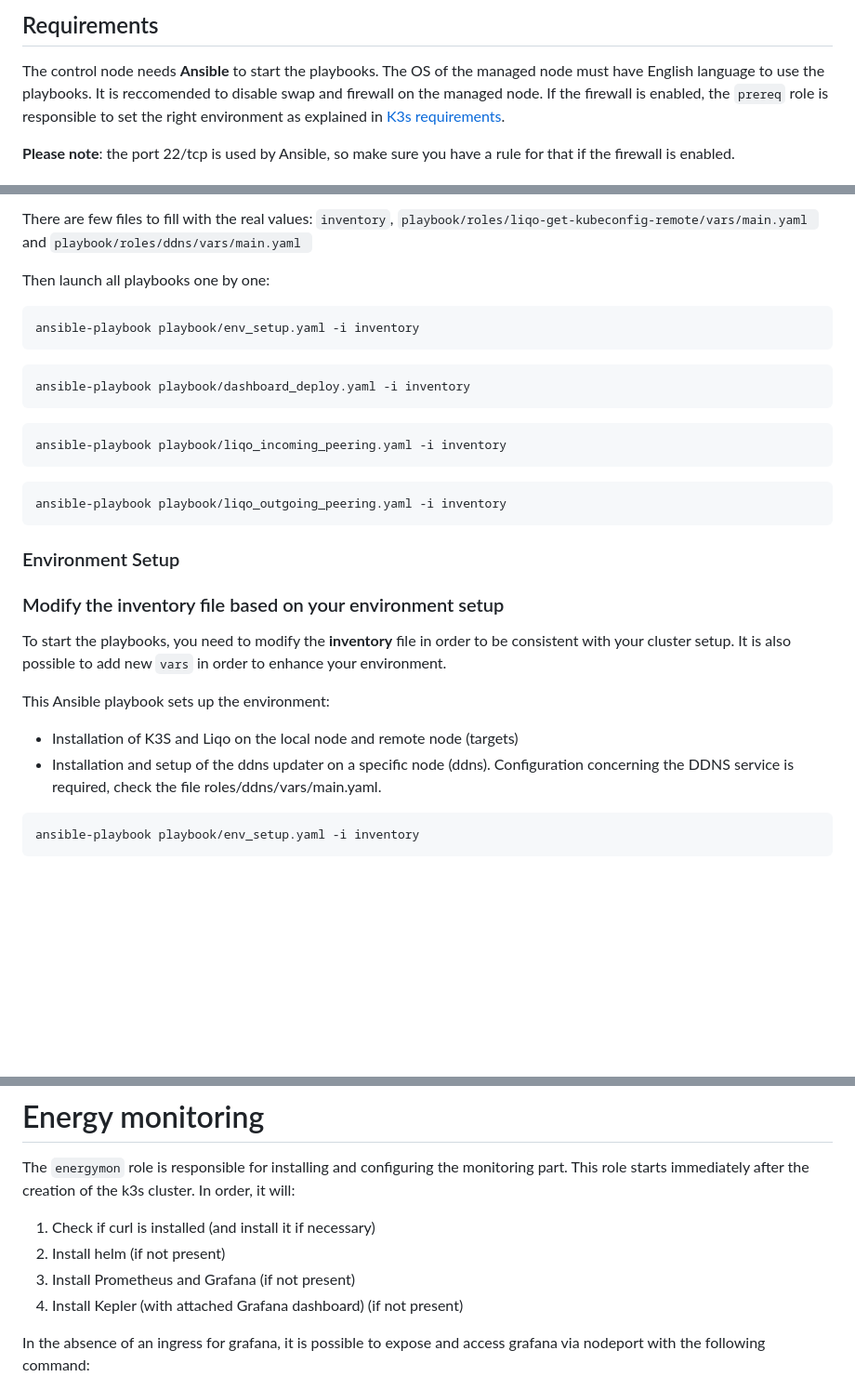
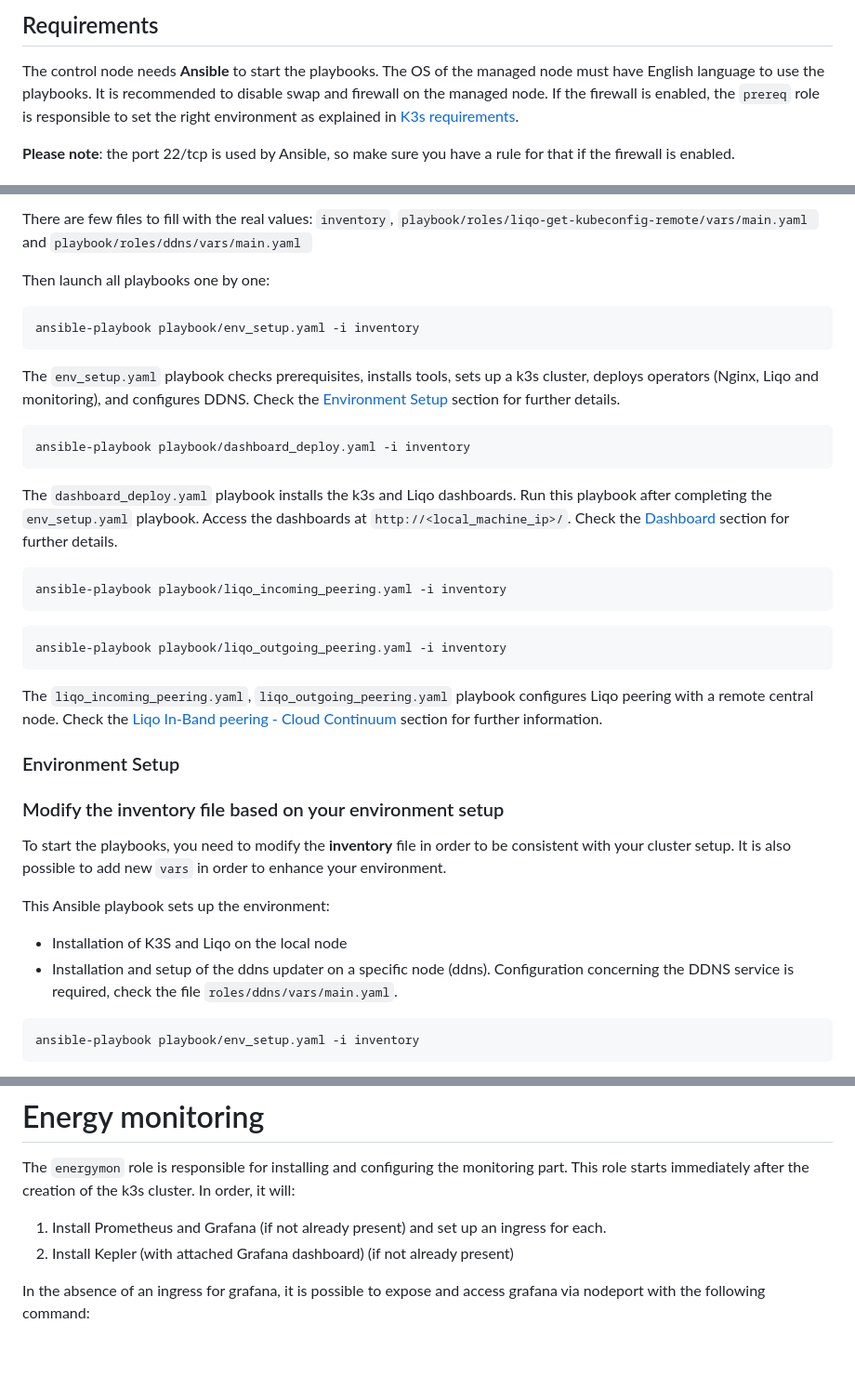
Before and after one commit to netgroup-polito/edge-infrastructure-ansible, a Markdown page: README.md, 3 parts joined by grey strips. Shown at 93% size. GitHub-like rendering; blank space fills up the shorter version.

Commit message:
README.md update - headlines on ansible commands

````diff
--- a/README.md
+++ b/README.md
@@ -3,7 +3,7 @@
 ## Requirements
 The control node needs **Ansible** to start the playbooks.
 The OS of the managed node must have English language to use the playbooks.
-It is reccomended to disable swap and firewall on the managed node.
+It is recommended to disable swap and firewall on the managed node.
 If the firewall is enabled, the  ```prereq``` role is responsible to set the right environment as explained in [K3s requirements](https://docs.k3s.io/installation/requirements).
 
 **Please note**: the port 22/tcp is used by Ansible, so make sure you have a rule for that if the firewall is enabled.
@@ -41,15 +41,23 @@ Then launch all playbooks one by one:
 ```bash
 ansible-playbook playbook/env_setup.yaml -i inventory
 ```
+The ```env_setup.yaml``` playbook checks prerequisites, installs tools, sets up a k3s cluster, deploys operators (Nginx, Liqo and monitoring), and configures DDNS. Check the [Environment Setup](#environment-setup) section for further details.
+
+
 ```bash
 ansible-playbook playbook/dashboard_deploy.yaml -i inventory
 ```
+The ```dashboard_deploy.yaml``` playbook installs the k3s and Liqo dashboards. Run this playbook after completing the ```env_setup.yaml``` playbook. Access the dashboards at ```http://<local_machine_ip>/```. Check the [Dashboard](#dashboard) section for further details.
+
+
 ```bash
 ansible-playbook playbook/liqo_incoming_peering.yaml -i inventory
 ```
 ```bash
 ansible-playbook playbook/liqo_outgoing_peering.yaml -i inventory
 ```
+The ```liqo_incoming_peering.yaml```, ```liqo_outgoing_peering.yaml``` playbook configures Liqo peering with a remote central node. Check the [Liqo In-Band peering - Cloud Continuum](#liqo-in-band-peering---cloud-continuum) section for further information.
+
 
 ### Environment Setup
 
@@ -58,8 +66,8 @@ To start the playbooks, you need to modify the **inventory** file in order to be
 It is also possible to add new ```vars``` in order to enhance your environment.
 
 This Ansible playbook sets up the environment:
-- Installation of K3S and Liqo on the local node and remote node (targets)
-- Installation and setup of the ddns updater on a specific node (ddns). Configuration concerning the DDNS service is required, check the file roles/ddns/vars/main.yaml.
+- Installation of K3S and Liqo on the local node
+- Installation and setup of the ddns updater on a specific node (ddns). Configuration concerning the DDNS service is required, check the file ```roles/ddns/vars/main.yaml```.
 
 ```bash
 ansible-playbook playbook/env_setup.yaml -i inventory
@@ -90,10 +98,8 @@
 This role starts immediately after the creation of the k3s cluster.
 In order, it will:
 
-1. Check if curl is installed (and install it if necessary)
-1. Install helm (if not present)
-1. Install Prometheus and Grafana (if not present)
-1. Install Kepler (with attached Grafana dashboard) (if not present)
+1. Install Prometheus and Grafana (if not already present) and set up an ingress for each.
+1. Install Kepler (with attached Grafana dashboard) (if not already present)
 
 In the absence of an ingress for grafana, it is possible to expose and access grafana via nodeport with the following command:
 
````
Also changed, not shown: other parts of README.md (+1 -1 lines).
